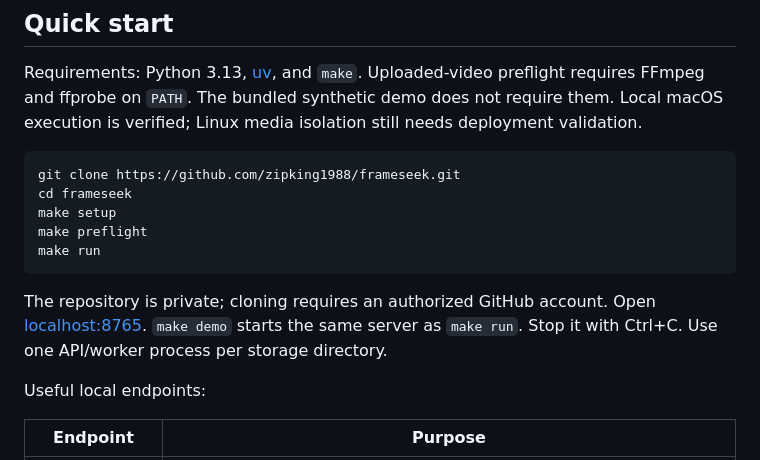
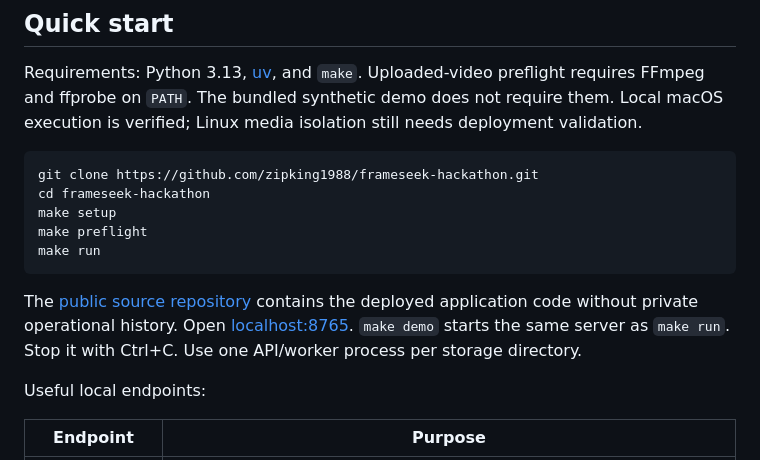
Before and after one commit to zipking1988/frameseek, a Markdown page: README.md, the part around the change. Drawn GitHub-style.

Commit message:
Record public source repository

````diff
--- a/README.md
+++ b/README.md
@@ -97,14 +97,14 @@ The **AI Builder Cup edition** adds a selectable native Gemini adapter and a sta
 Requirements: Python 3.13, [uv](https://docs.astral.sh/uv/), and `make`. Uploaded-video preflight requires FFmpeg and ffprobe on `PATH`. The bundled synthetic demo does not require them. Local macOS execution is verified; Linux media isolation still needs deployment validation.
 
 ```sh
-git clone https://github.com/zipking1988/frameseek.git
-cd frameseek
+git clone https://github.com/zipking1988/frameseek-hackathon.git
+cd frameseek-hackathon
 make setup
 make preflight
 make run
 ```
 
-The repository is private; cloning requires an authorized GitHub account. Open [localhost:8765](http://127.0.0.1:8765/). `make demo` starts the same server as `make run`. Stop it with Ctrl+C. Use one API/worker process per storage directory.
+The [public source repository](https://github.com/zipking1988/frameseek-hackathon) contains the deployed application code without private operational history. Open [localhost:8765](http://127.0.0.1:8765/). `make demo` starts the same server as `make run`. Stop it with Ctrl+C. Use one API/worker process per storage directory.
 
 Useful local endpoints:
 
````
Also changed, not shown: docs/HACKATHON_JUDGE_DRAFT.md (+8 -0 lines), docs/NEBIUS_LIVE_STATUS.md (+3 -1 lines).
